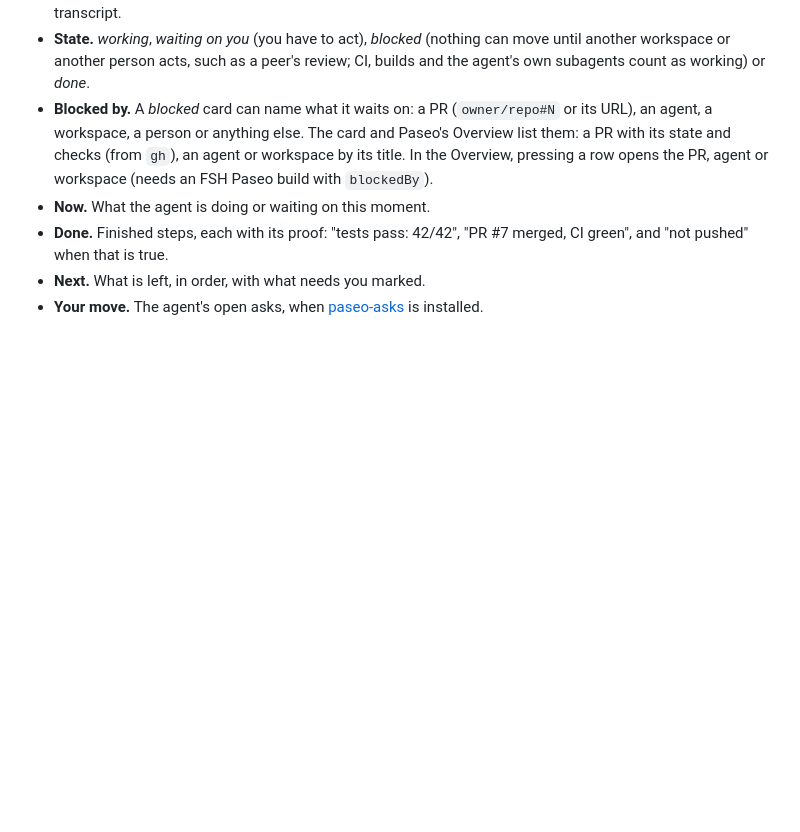
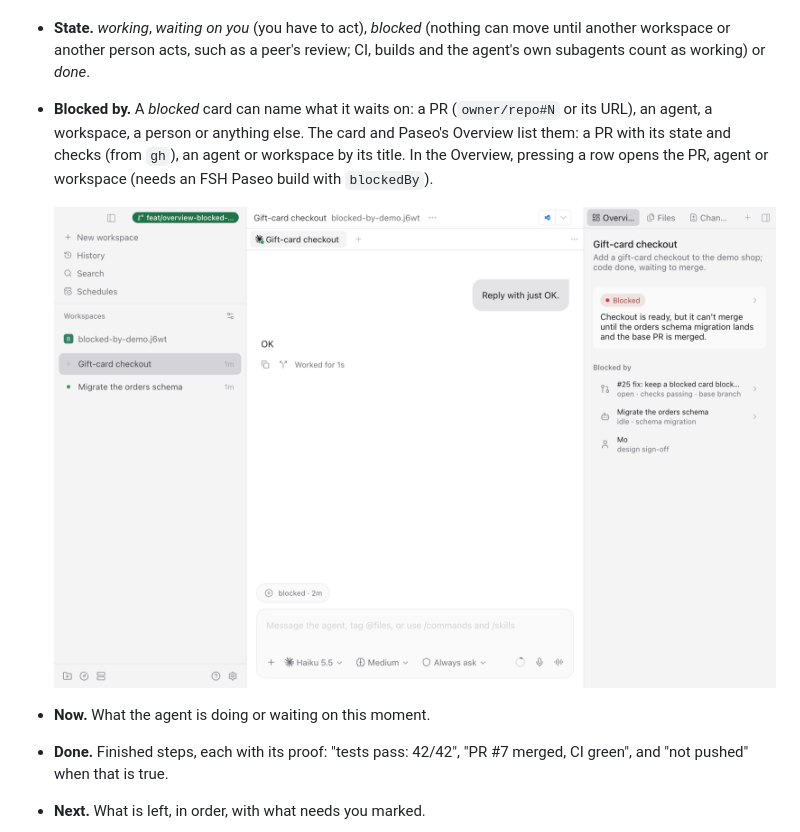
Before and after one commit to fullstackhouse/paseo-status, a Markdown page: README.md, the part around the change. Drawn GitHub-style; pictures changed too: docs/blocked-by.png (added); blank space fills up the shorter version.

```diff
--- a/README.md
+++ b/README.md
@@ -16,6 +16,8 @@ Status is a [Paseo](https://paseo.sh) plugin. Each agent keeps a short, plain-la
 - **Summary.** One or two sentences on where things stand right now, written for someone who skipped the transcript.
 - **State.** *working*, *waiting on you* (you have to act), *blocked* (nothing can move until another workspace or another person acts, such as a peer's review; CI, builds and the agent's own subagents count as working) or *done*.
 - **Blocked by.** A *blocked* card can name what it waits on: a PR (`owner/repo#N` or its URL), an agent, a workspace, a person or anything else. The card and Paseo's Overview list them: a PR with its state and checks (from `gh`), an agent or workspace by its title. In the Overview, pressing a row opens the PR, agent or workspace (needs an FSH Paseo build with `blockedBy`).
+
+  ![Blocked by in the Overview](docs/blocked-by.png)
 - **Now.** What the agent is doing or waiting on this moment.
 - **Done.** Finished steps, each with its proof: "tests pass: 42/42", "PR #7 merged, CI green", and "not pushed" when that is true.
 - **Next.** What is left, in order, with what needs you marked.
```
Also changed, not shown: 2 other files.
